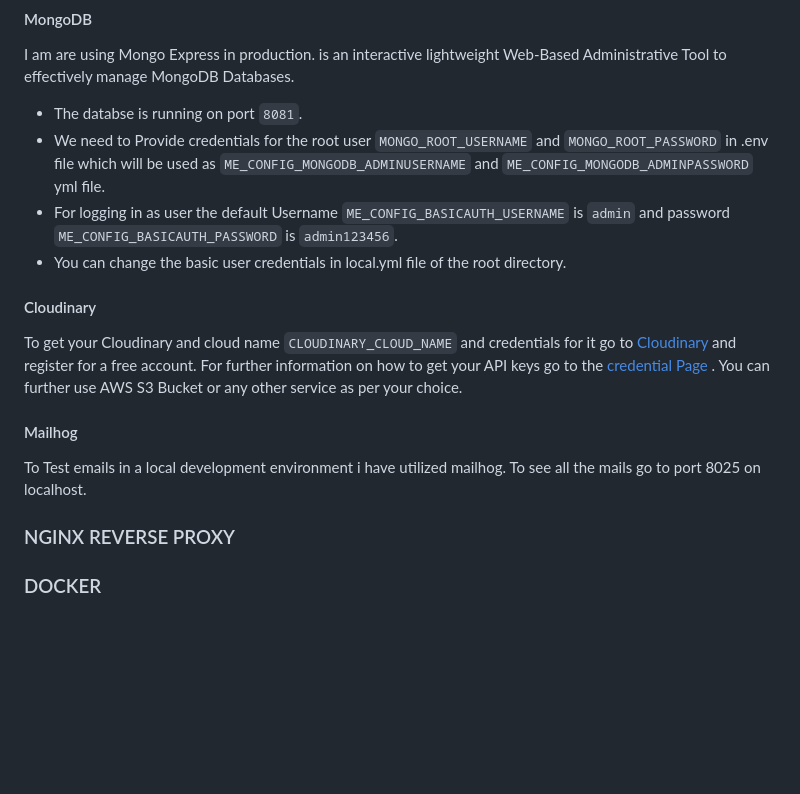
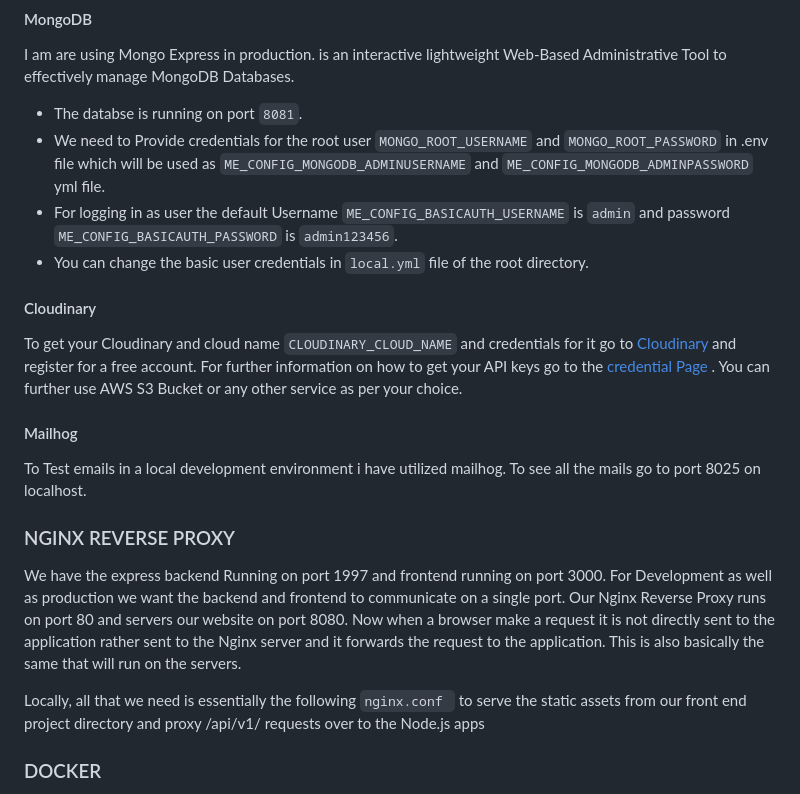
Before and after one commit to codrAlxx/invoice-webapp, a Markdown page: readme.md, the part around the change. Rendered like a GitHub page; blank space fills up the shorter version.

```diff
--- a/readme.md
+++ b/readme.md
@@ -110,7 +110,7 @@ I am are using Mongo Express in production. is an interactive lightweight Web-Ba
 - The databse is running on port `8081`.
 - We need to Provide credentials for the root user `MONGO_ROOT_USERNAME` and `MONGO_ROOT_PASSWORD` in .env file which will be used as `ME_CONFIG_MONGODB_ADMINUSERNAME` and  `ME_CONFIG_MONGODB_ADMINPASSWORD` yml file.
 - For logging in as user the default Username `ME_CONFIG_BASICAUTH_USERNAME` is `admin` and password `ME_CONFIG_BASICAUTH_PASSWORD` is `admin123456`.
-- You can change the basic user credentials in local.yml file of the root directory.
+- You can change the basic user credentials in `local.yml` file of the root directory.
 
 #### Cloudinary
 To get your Cloudinary and cloud name `CLOUDINARY_CLOUD_NAME` and credentials for it go to [Cloudinary](https://cloudinary.com/) and register for a free account. For further information on how to get your API keys go to the [credential Page ](https://cloudinary.com/documentation/cloudinary_credentials_tutorial). You can further use AWS S3 Bucket or any other service as per your choice.
@@ -119,6 +119,11 @@ To get your Cloudinary and cloud name `CLOUDINARY_CLOUD_NAME` and credentials fo
 To Test emails in a local development environment i have utilized mailhog. To see all the mails go to port 8025 on localhost.
 
 ### NGINX REVERSE PROXY
+We have the express backend Running on port 1997 and frontend running on port 3000. For Development as well as production we want the backend and frontend to communicate on a single port. Our Nginx Reverse Proxy runs on port 80 and servers our website on port 8080. Now when a browser make a request it is not directly sent to the application rather sent to the Nginx server and it forwards the request to the application.
+This is also basically the same that will run on the servers.
+
+Locally, all that we need is essentially the following `nginx.conf ` to serve the static assets from our front end project directory and proxy /api/v1/ requests over to the Node.js apps
+
 
 
 ### DOCKER
```
